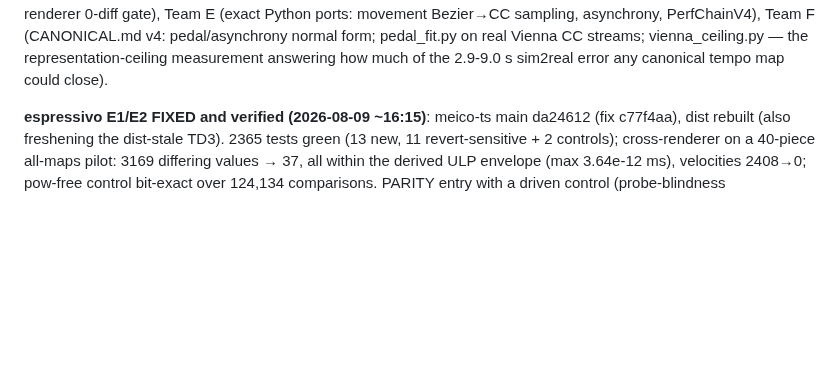
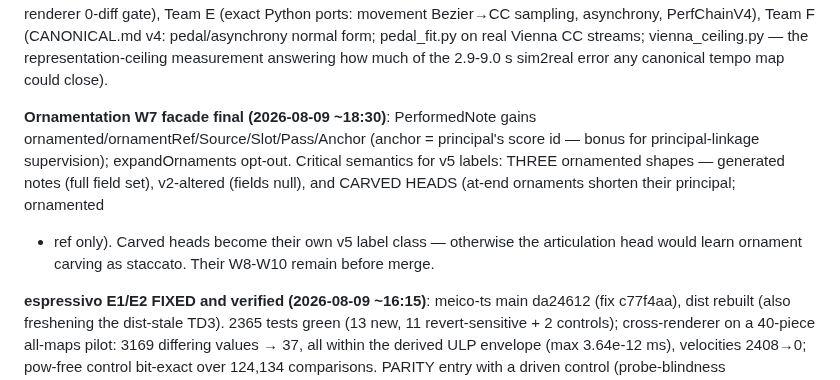
Before and after one commit to pfefferniels/mpmify, a Markdown page: ml/LOG.md, the part around the change. Rendered like a GitHub page; blank space fills up the shorter version.

Commit message:
Journal ornamentation W7 facade contract (carved-head label class)
Co-Authored-By: Claude Fable 5 <noreply@anthropic.com>

```diff
--- a/ml/LOG.md
+++ b/ml/LOG.md
@@ -257,6 +257,14 @@ domain randomization per the Vienna findings, dual-renderer 0-diff gate), Team E
 (CANONICAL.md v4: pedal/asynchrony normal form; pedal_fit.py on real Vienna CC
 streams; vienna_ceiling.py — the representation-ceiling measurement answering how
 much of the 2.9-9.0 s sim2real error any canonical tempo map could close).
+
+**Ornamentation W7 facade final (2026-08-09 ~18:30)**: PerformedNote gains
+ornamented/ornamentRef/Source/Slot/Pass/Anchor (anchor = principal's score id — bonus
+for principal-linkage supervision); expandOrnaments opt-out. Critical semantics for v5
+labels: THREE ornamented shapes — generated notes (full field set), v2-altered
+(fields null), and CARVED HEADS (at-end ornaments shorten their principal; ornamented
++ ref only). Carved heads become their own v5 label class — otherwise the articulation
+head would learn ornament carving as staccato. Their W8-W10 remain before merge.
 
 **espressivo E1/E2 FIXED and verified (2026-08-09 ~16:15)**: meico-ts main da24612
 (fix c77f4aa), dist rebuilt (also freshening the dist-stale TD3). 2365 tests green
```
